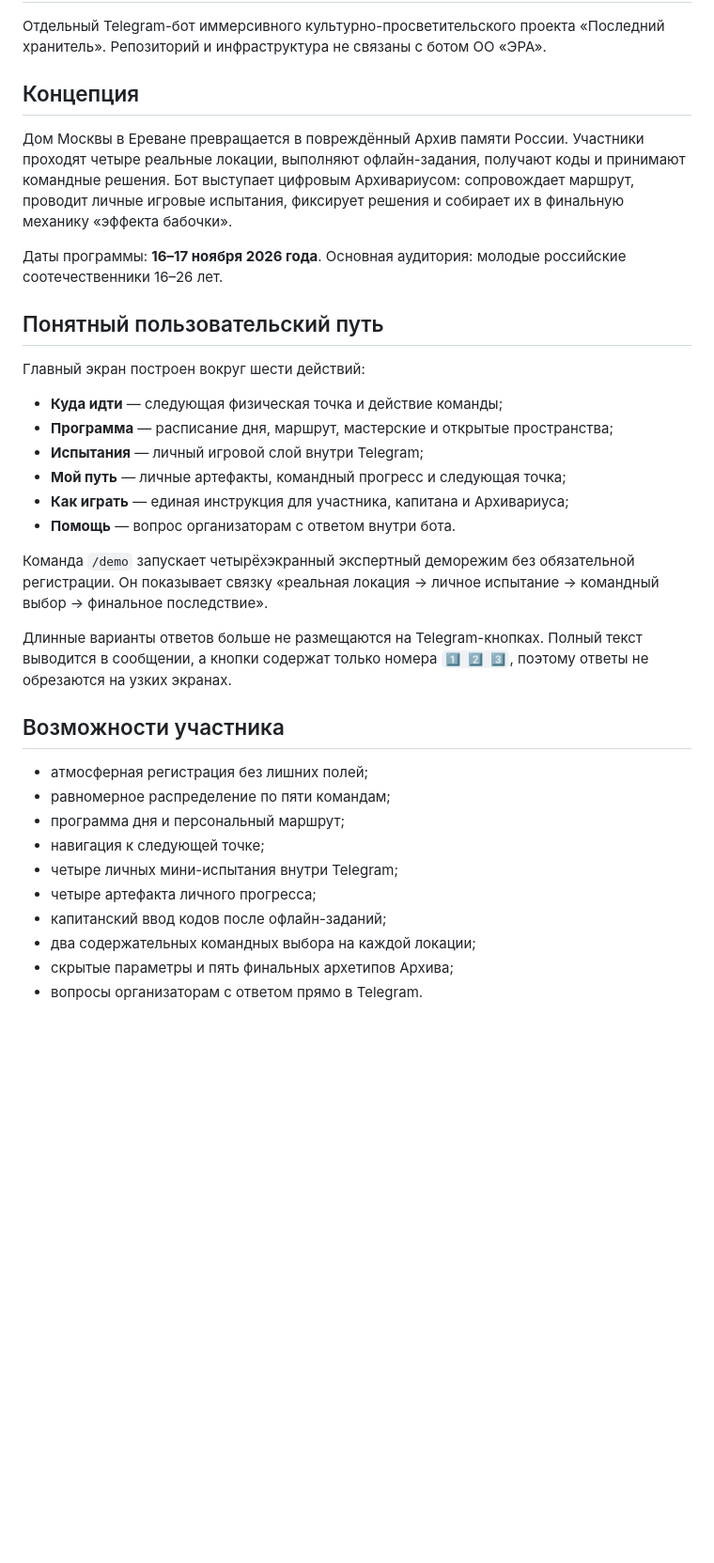
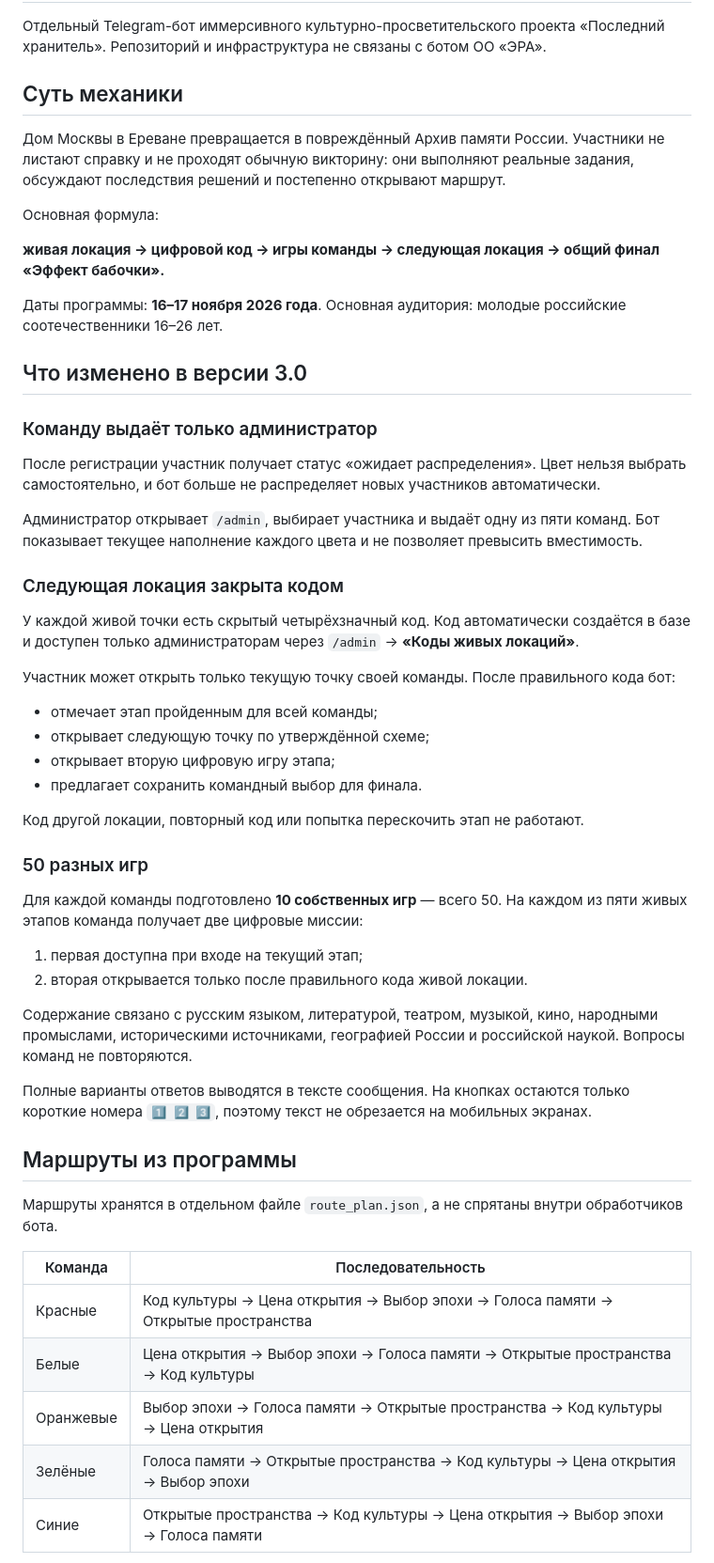
Before and after one commit to davidbagh22/last-keeper-bot, a Markdown page: README.md, the part around one of its changes. Shown at 94% size. GitHub-like rendering; blank space fills up the shorter version.

```diff
--- a/README.md
+++ b/README.md
@@ -2,36 +2,57 @@
 
 Отдельный Telegram-бот иммерсивного культурно-просветительского проекта «Последний хранитель». Репозиторий и инфраструктура не связаны с ботом ОО «ЭРА».
 
-## Концепция
+## Суть механики
 
-Дом Москвы в Ереване превращается в повреждённый Архив памяти России. Участники проходят четыре реальные локации, выполняют офлайн-задания, получают коды и принимают командные решения. Бот выступает цифровым Архивариусом: сопровождает маршрут, проводит личные игровые испытания, фиксирует решения и собирает их в финальную механику «эффекта бабочки».
+Дом Москвы в Ереване превращается в повреждённый Архив памяти России. Участники не листают справку и не проходят обычную викторину: они выполняют реальные задания, обсуждают последствия решений и постепенно открывают маршрут.
+
+Основная формула:
+
+**живая локация → цифровой код → игры команды → следующая локация → общий финал «Эффект бабочки».**
 
 Даты программы: **16–17 ноября 2026 года**. Основная аудитория: молодые российские соотечественники 16–26 лет.
 
-## Понятный пользовательский путь
+## Что изменено в версии 3.0
 
-Главный экран построен вокруг шести действий:
+### Команду выдаёт только администратор
 
-- **Куда идти** — следующая физическая точка и действие команды;
-- **Программа** — расписание дня, маршрут, мастерские и открытые пространства;
-- **Испытания** — личный игровой слой внутри Telegram;
-- **Мой путь** — личные артефакты, командный прогресс и следующая точка;
-- **Как играть** — единая инструкция для участника, капитана и Архивариуса;
-- **Помощь** — вопрос организаторам с ответом внутри бота.
+После регистрации участник получает статус «ожидает распределения». Цвет нельзя выбрать самостоятельно, и бот больше не распределяет новых участников автоматически.
 
-Команда `/demo` запускает четырёхэкранный экспертный деморежим без обязательной регистрации. Он показывает связку «реальная локация → личное испытание → командный выбор → финальное последствие».
+Администратор открывает `/admin`, выбирает участника и выдаёт одну из пяти команд. Бот показывает текущее наполнение каждого цвета и не позволяет превысить вместимость.
 
-Длинные варианты ответов больше не размещаются на Telegram-кнопках. Полный текст выводится в сообщении, а кнопки содержат только номера `1️⃣ 2️⃣ 3️⃣`, поэтому ответы не обрезаются на узких экранах.
+### Следующая локация закрыта кодом
 
-## Возможности участника
+У каждой живой точки есть скрытый четырёхзначный код. Код автоматически создаётся в базе и доступен только администраторам через `/admin` → **«Коды живых локаций»**.
 
-- атмосферная регистрация без лишних полей;
-- равномерное распределение по пяти командам;
-- программа дня и персональный маршрут;
-- навигация к следующей точке;
-- четыре личных мини-испытания внутри Telegram;
-- четыре артефакта личного прогресса;
-- капитанский ввод кодов после офлайн-заданий;
-- два содержательных командных выбора на каждой локации;
-- скрытые параметры и пять финальных архетипов Архива;
-- вопросы организаторам с ответом прямо в Telegram.
+Участник может открыть только текущую точку своей команды. После правильного кода бот:
+
+- отмечает этап пройденным для всей команды;
+- открывает следующую точку по утверждённой схеме;
+- открывает вторую цифровую игру этапа;
+- предлагает сохранить командный выбор для финала.
+
+Код другой локации, повторный код или попытка перескочить этап не работают.
+
+### 50 разных игр
+
+Для каждой команды подготовлено **10 собственных игр** — всего 50. На каждом из пяти живых этапов команда получает две цифровые миссии:
+
+1. первая доступна при входе на текущий этап;
+2. вторая открывается только после правильного кода живой локации.
+
+Содержание связано с русским языком, литературой, театром, музыкой, кино, народными промыслами, историческими источниками, географией России и российской наукой. Вопросы команд не повторяются.
+
+Полные варианты ответов выводятся в тексте сообщения. На кнопках остаются только короткие номера `1️⃣ 2️⃣ 3️⃣`, поэтому текст не обрезается на мобильных экранах.
+
+## Маршруты из программы
+
+Маршруты хранятся в отдельном файле `route_plan.json`, а не спрятаны внутри обработчиков бота.
+
+| Команда | Последовательность |
+|---|---|
+| Красные | Код культуры → Цена открытия → Выбор эпохи → Голоса памяти → Открытые пространства |
+| Белые | Цена открытия → Выбор эпохи → Голоса памяти → Открытые пространства → Код культуры |
+| Оранжевые | Выбор эпохи → Голоса памяти → Открытые пространства → Код культуры → Цена открытия |
+| Зелёные | Голоса памяти → Открытые пространства → Код культуры → Цена открытия → Выбор эпохи |
+| Синие | Открытые пространства → Код культуры → Цена открытия → Выбор эпохи → Голоса памяти |
+
```
Also changed, not shown: other parts of README.md (+56 -56 lines).
